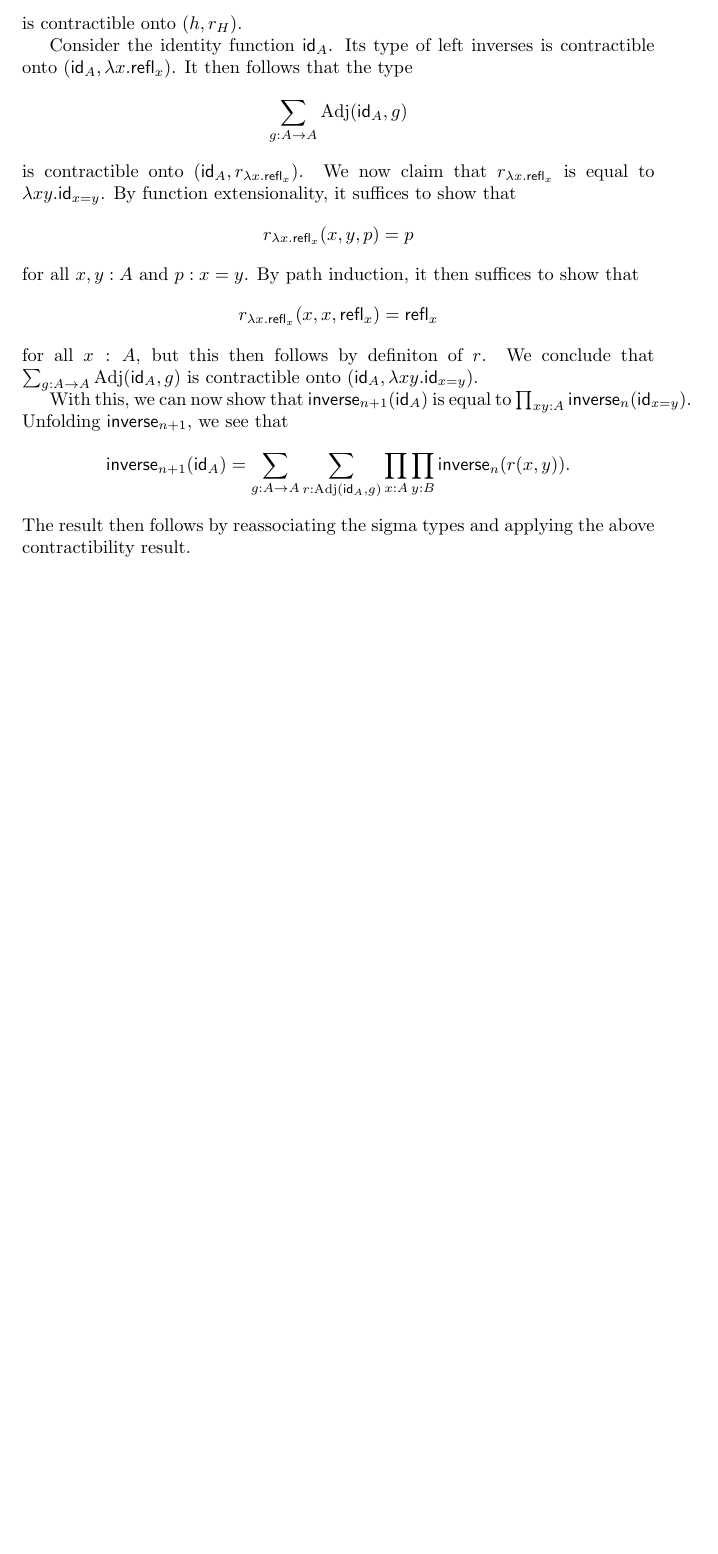
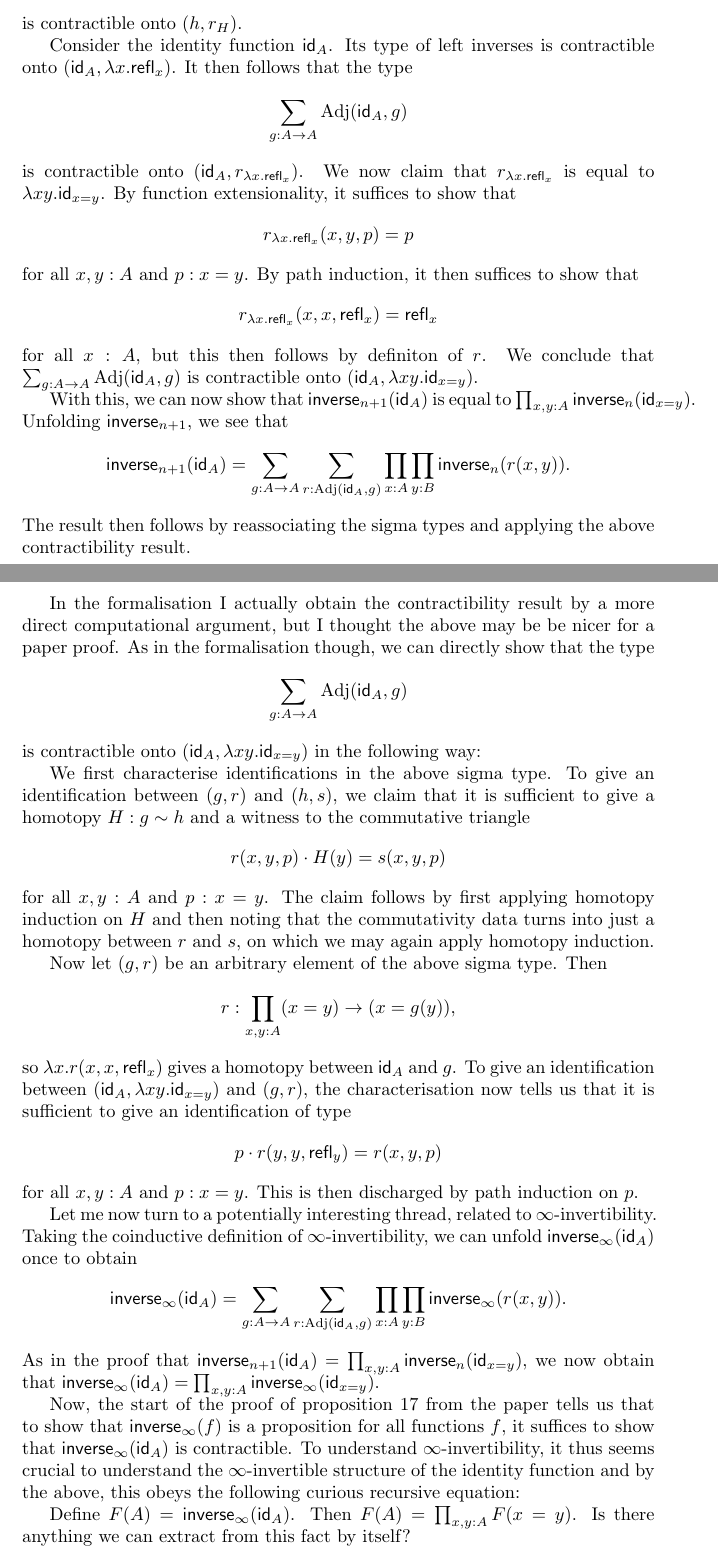
Before and after one commit to maybemabeline/n-invertible-maps, a LaTeX document (notes/notes.tex): part of the page before the commit and two parts of pages 1 and 2 of 2 after it, the two joined at a grey line, cut so that both start at the same text, the shorter picture padded with empty space. Compiled offline with pdfLaTeX.

Commit message:
Further notes and some rough formalisation with coinductive types

```diff
--- a/notes/notes.tex
+++ b/notes/notes.tex
@@ -7,6 +7,7 @@
 \newcommand{\id}{\mathsf{id}}
 \newcommand{\inverse}{\mathsf{inverse}}
 \newcommand{\ninverse}[1]{\inverse_{#1}}
+\newcommand{\tr}{\mathsf{tr}}
 
 \theoremstyle{plain}
 \newtheorem{theorem}{Theorem}
@@ -47,11 +48,52 @@ follows by definiton of \(r\).
 We conclude that \(\sum_{g : A \to A}\adj(\id_{A}, g)\) is contractible onto
 \(\p{\id_{A}, \lambda x y. \id_{x = y}}\).
 
-With this, we can now show that \(\ninverse{n + 1}(\id_{A})\) is equal to \(\prod_{x y : A}\ninverse{n}(\id_{x = y})\).
+With this, we can now show that \(\ninverse{n + 1}(\id_{A})\) is equal to \(\prod_{x, y : A}\ninverse{n}(\id_{x = y})\).
 Unfolding \(\ninverse{n + 1}\), we see that
 \[\ninverse{n + 1}(\id_{A}) = \sum_{g : A \to A}\sum_{r : \adj(\id_{A}, g)}\prod_{x : A}\prod_{y : B}\ninverse{n}(r(x, y)).\]
 The result then follows by reassociating the sigma types and applying the above
 contractibility result.
+\pagebreak
+
+In the formalisation I actually obtain the contractibility result by a more direct
+computational argument, but I thought the above may be be nicer for a paper proof. As in
+the formalisation though, we can directly show that the type
+\[\sum_{g : A \to A}\adj(\id_{A}, g)\]
+is contractible onto \(\p{\id_{A}, \lambda x y. \id_{x = y}}\) in the following way:
+
+We first characterise identifications in the above sigma type. To give an identification
+between \(\p{g, r}\) and \(\p{h, s}\), we claim that it is sufficient to give a homotopy
+\(H : g \sim h\) and a witness to the commutative triangle
+\[r(x, y, p) \cdot H(y) = s(x, y, p)\] for all \(x, y : A\) and \(p : x = y\). The claim
+follows by first applying homotopy induction on \(H\) and then noting that the
+commutativity data turns into just a homotopy between \(r\) and \(s\), on which we may
+again apply homotopy induction.
+
+Now let \(\p{g, r}\) be an arbitrary element of the above sigma type. Then
+\[r : \prod_{x, y : A} (x = y) \to (x = g(y)),\] so \(\lambda x. r(x, x, \refl{x})\) gives
+a homotopy between \(\id_{A}\) and \(g\). To give an identification between
+\(\p{\id_{A}, \lambda x y. \id_{x = y}}\) and \(\p{g, r}\), the characterisation now tells
+us that it is sufficient to give an identification of type
+\[p \cdot r(y, y, \refl{y}) = r(x, y, p)\]
+for all \(x, y : A\) and \(p : x = y\). This is then discharged by path induction on \(p\).
+
+Let me now turn to a potentially interesting thread, related to \(\infty\)-invertibility.
+Taking the coinductive definition of \(\infty\)-invertibility, we can unfold
+\(\ninverse{\infty}(\id_{A})\) once to obtain
+\[\ninverse{\infty}(\id_{A}) = \sum_{g : A \to A}\sum_{r : \adj(\id_{A}, g)}\prod_{x :
+    A}\prod_{y : B}\ninverse{\infty}(r(x, y)).\] As in the proof that
+\(\ninverse{n + 1}(\id_{A}) = \prod_{x, y : A} \ninverse{n}(\id_{x = y})\), we now obtain
+that \(\ninverse{\infty}(\id_{A}) = \prod_{x, y : A} \ninverse{\infty}(\id_{x = y})\).
+
+Now, the start of the proof of proposition 17 from the paper tells us that to show that
+\(\ninverse{\infty}(f)\) is a proposition for all functions \(f\), it suffices to show
+that \(\ninverse{\infty}(\id_{A})\) is contractible.
+To understand \(\infty\)-invertibility, it thus seems crucial to understand the
+\(\infty\)-invertible structure of the identity function and by the above, this obeys the
+following curious recursive equation:
+
+Define \(F(A) = \ninverse{\infty}(\id_{A})\). Then \(F(A) = \prod_{x, y : A}F(x = y)\).
+Is there anything we can extract from this fact by itself?
 \end{document}
 
 %%% Local Variables:
```
Also changed, not shown: notes/notes.pdf, 1 other file.
